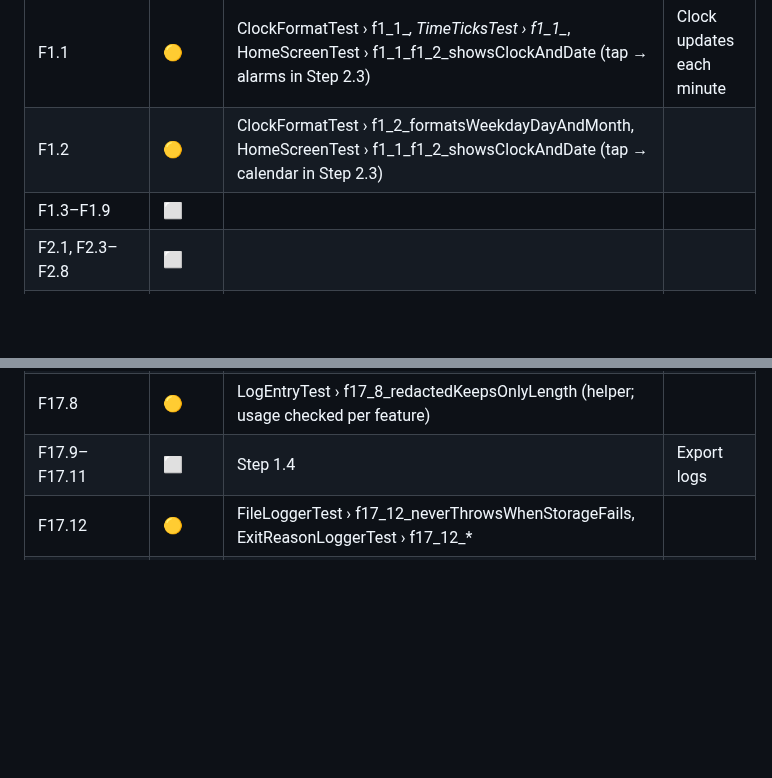
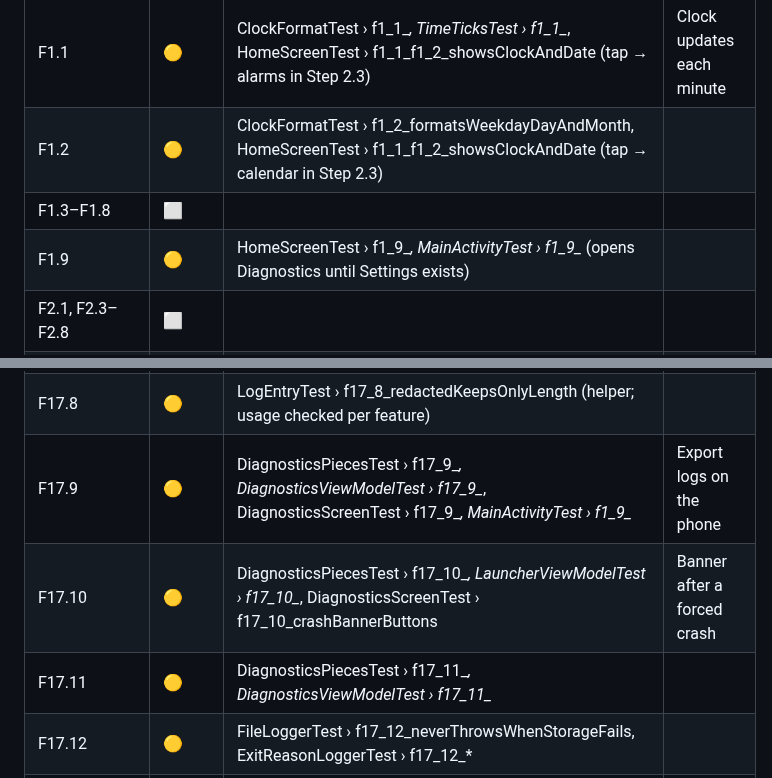
Before and after one commit to iamabhinav-dev/ZeroOS, a Markdown page: TRACEABILITY.md, 2 parts joined by grey strips. Rendered like a GitHub page; blank space fills up the shorter version.

Commit message:
docs: record D-025, trace Step 1.4 tests, mark Step 1.4 done
Co-Authored-By: Claude Opus 5.5 <noreply@anthropic.com>

```diff
--- a/TRACEABILITY.md
+++ b/TRACEABILITY.md
@@ -9,7 +9,8 @@ Update this file in the same commit as the code and tests.
 |---|---|---|---|
 | F1.1 | 🟡 | ClockFormatTest › f1_1_*, TimeTicksTest › f1_1_*, HomeScreenTest › f1_1_f1_2_showsClockAndDate (tap → alarms in Step 2.3) | Clock updates each minute |
 | F1.2 | 🟡 | ClockFormatTest › f1_2_formatsWeekdayDayAndMonth, HomeScreenTest › f1_1_f1_2_showsClockAndDate (tap → calendar in Step 2.3) | |
-| F1.3–F1.9 | ⬜ | | |
+| F1.3–F1.8 | ⬜ | | |
+| F1.9 | 🟡 | HomeScreenTest › f1_9_*, MainActivityTest › f1_9_* (opens Diagnostics until Settings exists) | |
 | F2.1, F2.3–F2.8 | ⬜ | | |
 | F2.11 | 🟡 | AppListScreenTest › f2_11_backClosesList, MainActivityTest › f2_11_backFromListReturnsHome (swipe down in Phase 2) | |
 | F2.2 | 🟡 | AppsRepositoryTest › f2_2_*, AppListViewModelTest › f2_2_exposesSortedApps, AppListScreenTest › f2_2_showsAppsAsTextList (hidden apps in Phase 2) | |
@@ -40,7 +41,9 @@ Update this file in the same commit as the code and tests.
 | F17.6 | 🟡 | ExitReasonLoggerTest › f17_6_*, AndroidDiagnosticsTest › f17_6_mapsAndroidExitReasons | |
 | F17.7 | 🟡 | AppStartLoggingTest › f17_7_logsAppStartWithVersionAndDevice (app start only; other events as features land) | |
 | F17.8 | 🟡 | LogEntryTest › f17_8_redactedKeepsOnlyLength (helper; usage checked per feature) | |
-| F17.9–F17.11 | ⬜ | Step 1.4 | Export logs |
+| F17.9 | 🟡 | DiagnosticsPiecesTest › f17_9_*, DiagnosticsViewModelTest › f17_9_*, DiagnosticsScreenTest › f17_9_*, MainActivityTest › f1_9_* | Export logs on the phone |
+| F17.10 | 🟡 | DiagnosticsPiecesTest › f17_10_*, LauncherViewModelTest › f17_10_*, DiagnosticsScreenTest › f17_10_crashBannerButtons | Banner after a forced crash |
+| F17.11 | 🟡 | DiagnosticsPiecesTest › f17_11_*, DiagnosticsViewModelTest › f17_11_* | |
 | F17.12 | 🟡 | FileLoggerTest › f17_12_neverThrowsWhenStorageFails, ExitReasonLoggerTest › f17_12_* | |
 | F18.1–F18.7 | ⬜ | | Debug crash-on-start → safe mode; switch to the stock launcher |
 | NFR-P1, P2, P4, P5 | ⬜ | | Manual (Step 3.2) |
```
Also changed, not shown: IMPLEMENTATION_PLAN.md (+1 -1 lines), docs/DECISIONS.md (+4 -0 lines).
